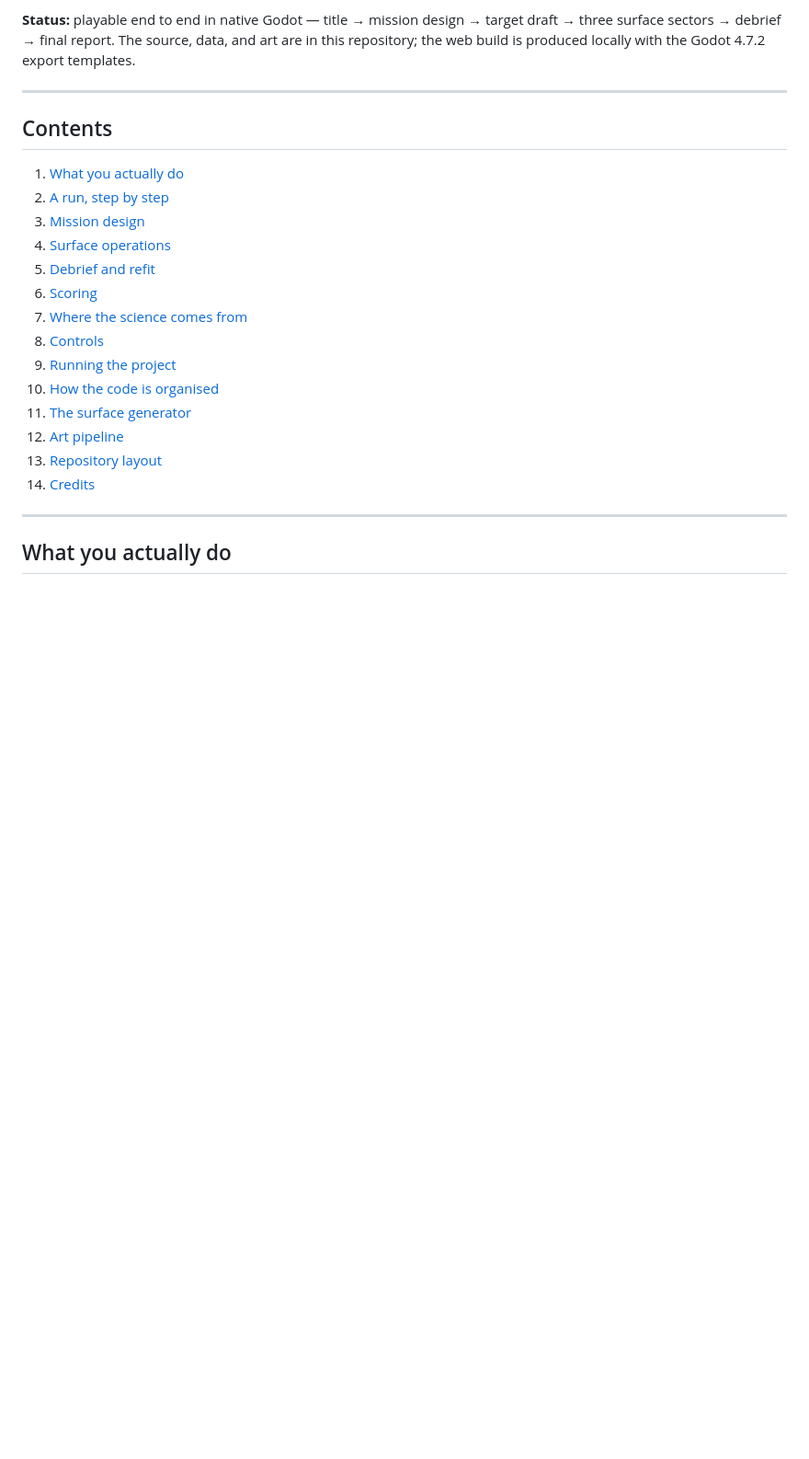
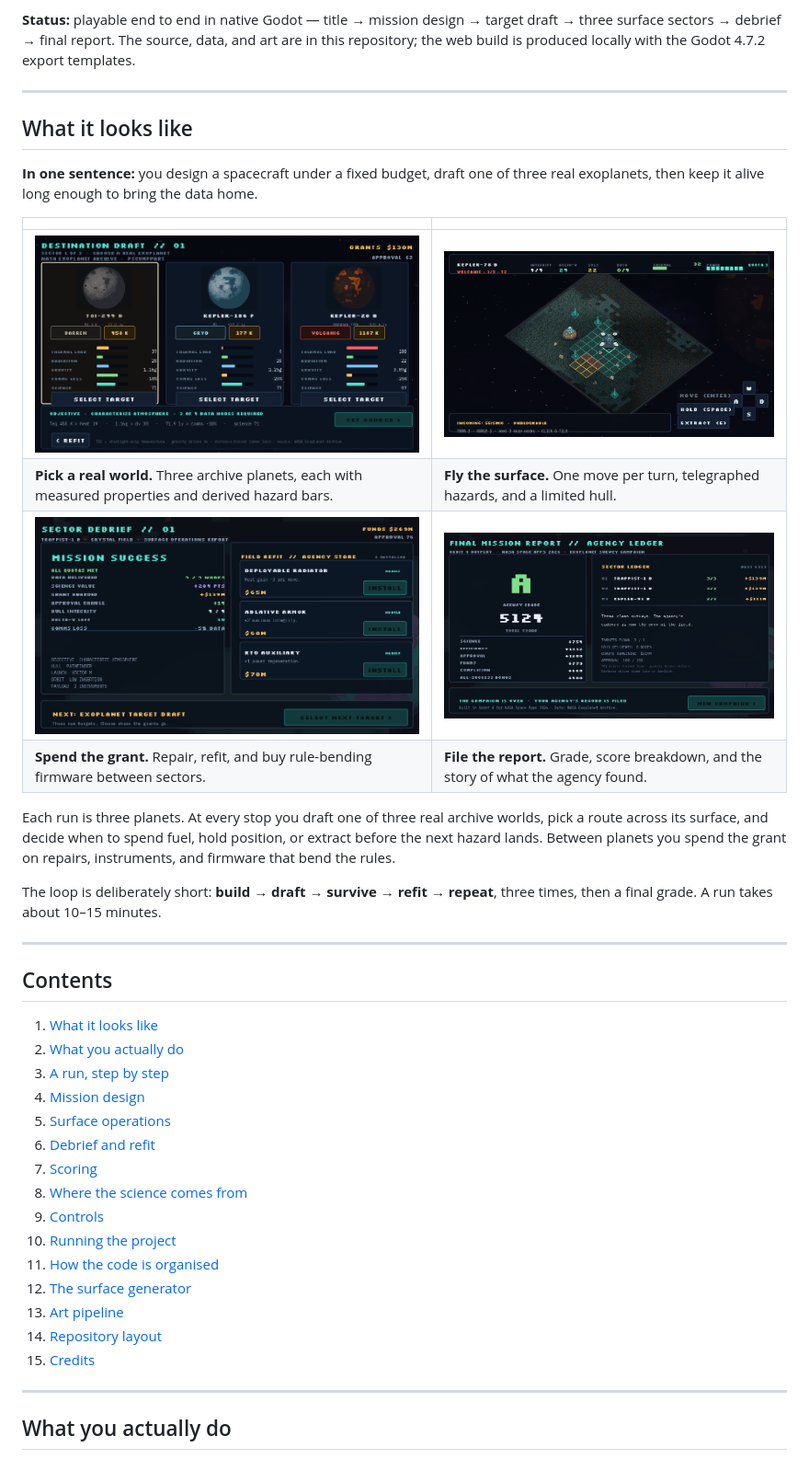
Before and after one commit to g1gowda123/spacegame, a Markdown page: README.md, the part around one of its changes. Shown at 92% size. GitHub-like rendering; pictures changed too: screenshots/debrief.png (added), screenshots/draft.png (added), screenshots/report.png (added); blank space fills up the shorter version.

Commit message:
docs: add gameplay screenshots and mission design notes
Show the four main screens up top, and document how the design loop maps to the mission-design framework: segments, orbit profile, CML staging, instrument fit and the compressed ConOps.

```diff
--- a/README.md
+++ b/README.md
@@ -13,22 +13,40 @@ Every destination is a real planet. Every hazard is derived from that planet's m
 
 ---
 
+## What it looks like
+
+**In one sentence:** you design a spacecraft under a fixed budget, draft one of three real exoplanets, then keep it alive long enough to bring the data home.
+
+| | |
+|---|---|
+| <img src="screenshots/draft.png" width="480" alt="Target draft"> | <img src="screenshots/surface.png" width="480" alt="Surface sector"> |
+| **Pick a real world.** Three archive planets, each with measured properties and derived hazard bars. | **Fly the surface.** One move per turn, telegraphed hazards, and a limited hull. |
+| <img src="screenshots/debrief.png" width="480" alt="Debrief and refit"> | <img src="screenshots/report.png" width="480" alt="Final report"> |
+| **Spend the grant.** Repair, refit, and buy rule-bending firmware between sectors. | **File the report.** Grade, score breakdown, and the story of what the agency found. |
+
+Each run is three planets. At every stop you draft one of three real archive worlds, pick a route across its surface, and decide when to spend fuel, hold position, or extract before the next hazard lands. Between planets you spend the grant on repairs, instruments, and firmware that bend the rules.
+
+The loop is deliberately short: **build → draft → survive → refit → repeat**, three times, then a final grade. A run takes about 10–15 minutes.
+
+---
+
 ## Contents
 
-1. [What you actually do](#what-you-actually-do)
-2. [A run, step by step](#a-run-step-by-step)
-3. [Mission design](#mission-design)
-4. [Surface operations](#surface-operations)
-5. [Debrief and refit](#debrief-and-refit)
-6. [Scoring](#scoring)
-7. [Where the science comes from](#where-the-science-comes-from)
-8. [Controls](#controls)
-9. [Running the project](#running-the-project)
-10. [How the code is organised](#how-the-code-is-organised)
-11. [The surface generator](#the-surface-generator)
-12. [Art pipeline](#art-pipeline)
-13. [Repository layout](#repository-layout)
-14. [Credits](#credits)
+1. [What it looks like](#what-it-looks-like)
+2. [What you actually do](#what-you-actually-do)
+3. [A run, step by step](#a-run-step-by-step)
+4. [Mission design](#mission-design)
+5. [Surface operations](#surface-operations)
+6. [Debrief and refit](#debrief-and-refit)
+7. [Scoring](#scoring)
+8. [Where the science comes from](#where-the-science-comes-from)
+9. [Controls](#controls)
+10. [Running the project](#running-the-project)
+11. [How the code is organised](#how-the-code-is-organised)
+12. [The surface generator](#the-surface-generator)
+13. [Art pipeline](#art-pipeline)
+14. [Repository layout](#repository-layout)
+15. [Credits](#credits)
 
 ---
 
```
Also changed, not shown: other parts of README.md (+13 -0 lines), 4 other files.
